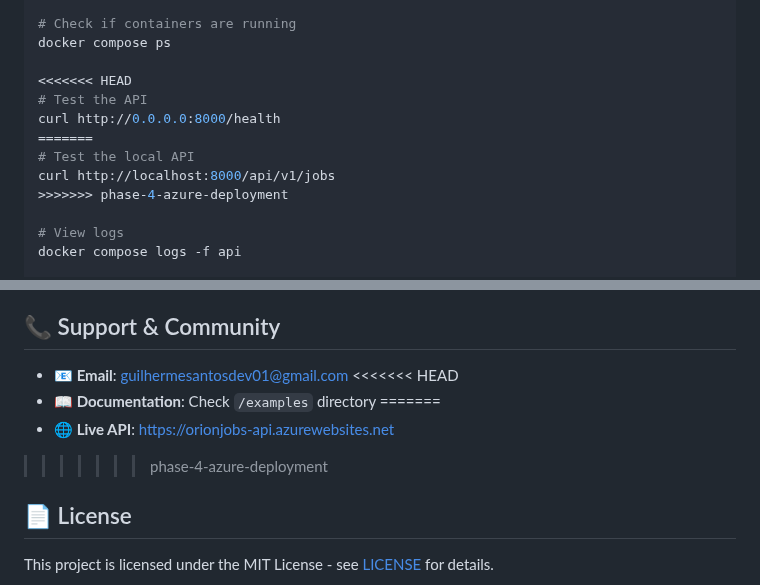
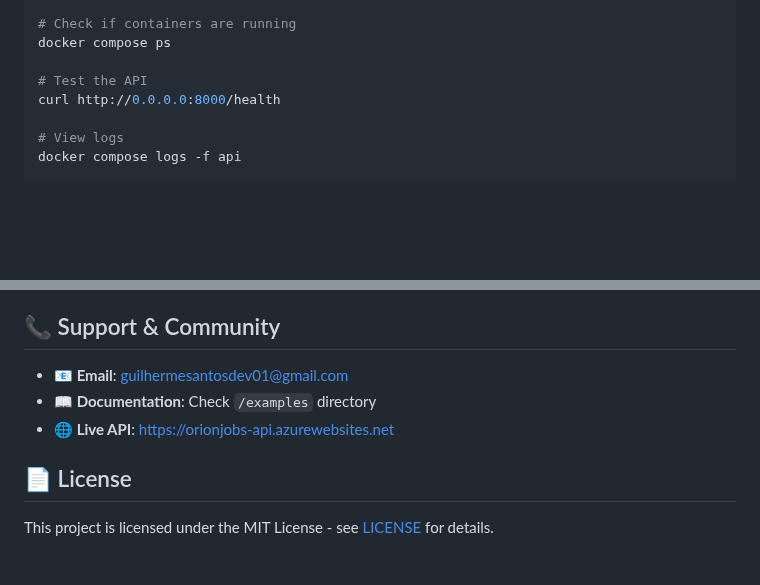
Before and after one commit to GuiDev-01/orion-jobs-ai, a Markdown page: README.md, 2 parts joined by grey strips. Drawn GitHub-style; blank space fills up the shorter version.

Commit message:
fix: Resolve README merge conflicts

```diff
--- a/README.md
+++ b/README.md
@@ -117,13 +117,8 @@ docker compose up -d
 # Check if containers are running
 docker compose ps
 
-<<<<<<< HEAD
 # Test the API
 curl http://0.0.0.0:8000/health
-=======
-# Test the local API
-curl http://localhost:8000/api/v1/jobs
->>>>>>> phase-4-azure-deployment
 
 # View logs
 docker compose logs -f api
@@ -369,11 +364,8 @@ OrionJobs AI aims to democratize job hunting with AI. Contributions welcome!
 ## 📞 Support & Community
 
 - **📧 Email**: guilhermesantosdev01@gmail.com
-<<<<<<< HEAD
 - **📖 Documentation**: Check `/examples` directory
-=======
 - **🌐 Live API**: https://orionjobs-api.azurewebsites.net
->>>>>>> phase-4-azure-deployment
 
 ## 📄 License
 
```
